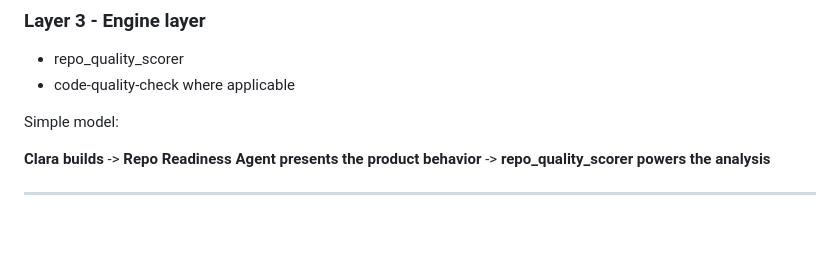
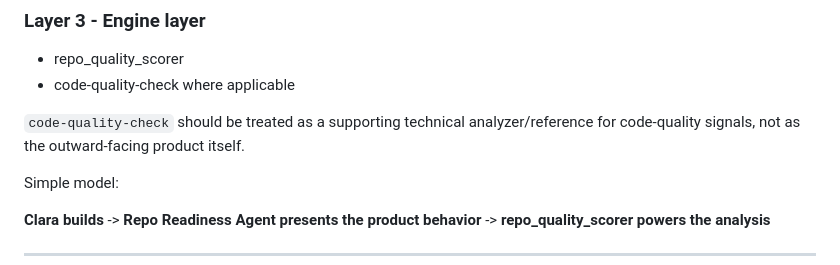
Before and after one commit to boyranger/ws-ga, a Markdown page: docs/repo_readiness_agent_plan.md, the part around the change. Rendered like a GitHub page; blank space fills up the shorter version.

Commit message:
Clarify code-quality-check as supporting analyzer

```diff
--- a/docs/repo_readiness_agent_plan.md
+++ b/docs/repo_readiness_agent_plan.md
@@ -115,6 +115,8 @@ Responsibilities:
 ### Layer 3 - Engine layer
 - repo_quality_scorer
 - code-quality-check where applicable
+
+`code-quality-check` should be treated as a supporting technical analyzer/reference for code-quality signals, not as the outward-facing product itself.
 
 Simple model:
 
```
